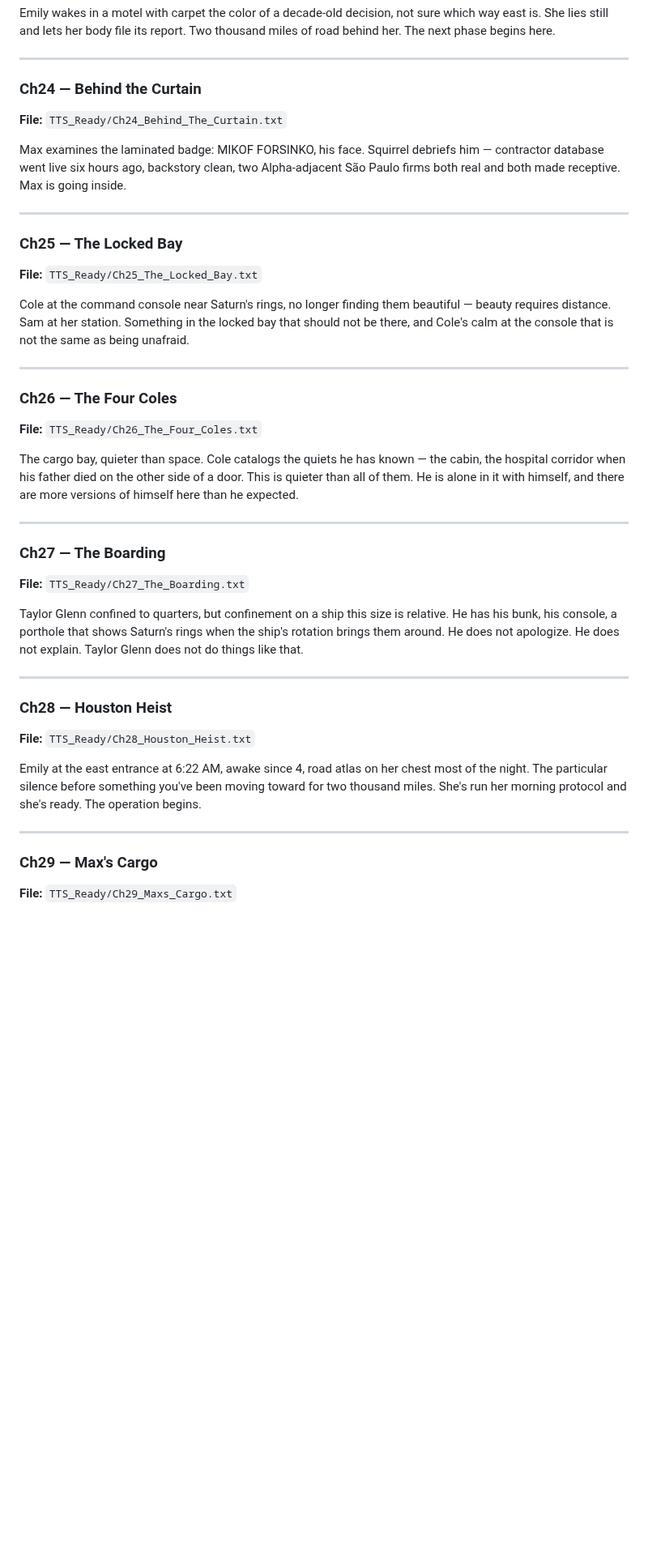
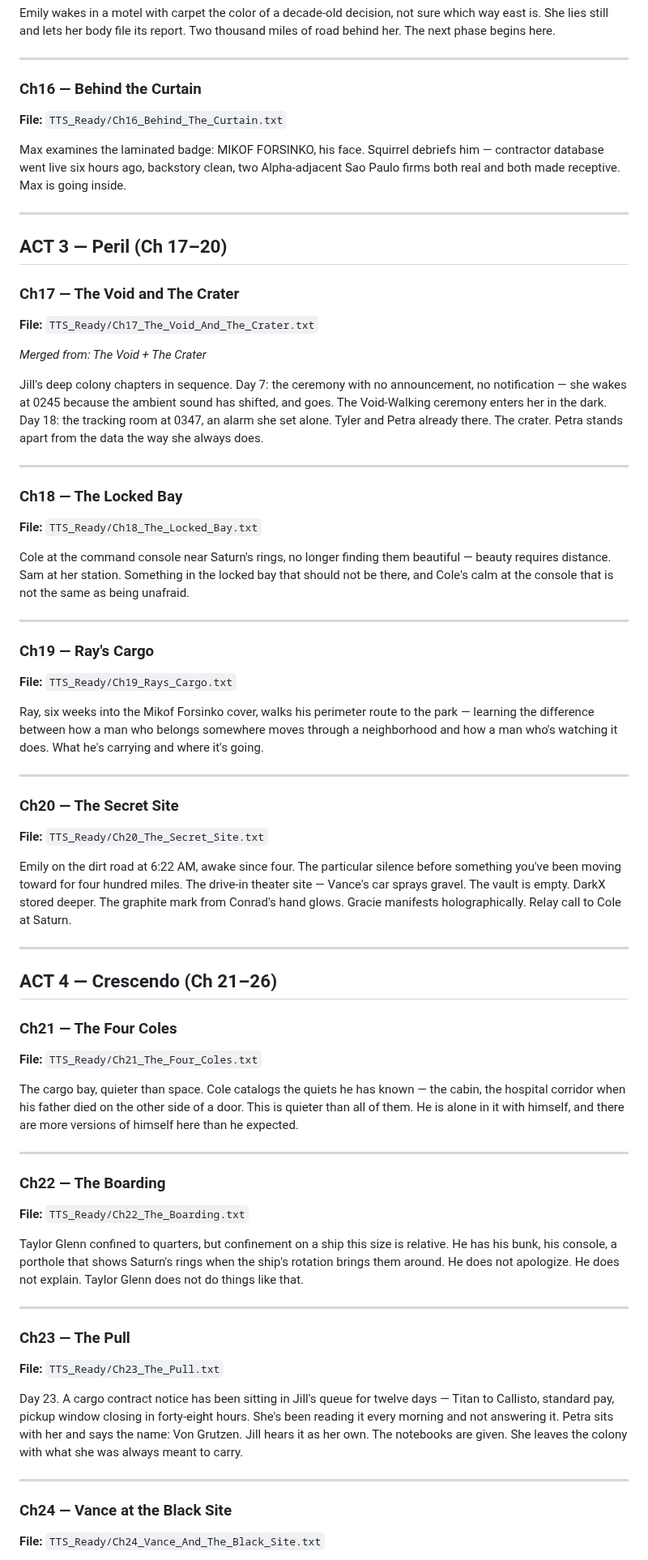
Before and after one commit to AGOGMax/rings-of-dust, a Markdown page: CHAPTER_GUIDE.md, the part around one of its changes. Shown at 81% size. Drawn GitHub-style; blank space fills up the shorter version.

Commit message:
Update CHAPTER_GUIDE.md — 29-chapter restructure with act divisions, merged chapter notes, new filenames

```diff
--- a/CHAPTER_GUIDE.md
+++ b/CHAPTER_GUIDE.md
@@ -167,41 +123,68 @@ Emily wakes in a motel with carpet the color of a decade-old decision, not sure
 
 ---
 
-### Ch24 — Behind the Curtain
-**File:** `TTS_Ready/Ch24_Behind_The_Curtain.txt`
+### Ch16 — Behind the Curtain
+**File:** `TTS_Ready/Ch16_Behind_The_Curtain.txt`
 
-Max examines the laminated badge: MIKOF FORSINKO, his face. Squirrel debriefs him — contractor database went live six hours ago, backstory clean, two Alpha-adjacent São Paulo firms both real and both made receptive. Max is going inside.
+Max examines the laminated badge: MIKOF FORSINKO, his face. Squirrel debriefs him — contractor database went live six hours ago, backstory clean, two Alpha-adjacent Sao Paulo firms both real and both made receptive. Max is going inside.
 
 ---
 
-### Ch25 — The Locked Bay
-**File:** `TTS_Ready/Ch25_The_Locked_Bay.txt`
+## ACT 3 — Peril (Ch 17–20)
+
+### Ch17 — The Void and The Crater
+**File:** `TTS_Ready/Ch17_The_Void_And_The_Crater.txt`
+
+*Merged from: The Void + The Crater*
+
+Jill's deep colony chapters in sequence. Day 7: the ceremony with no announcement, no notification — she wakes at 0245 because the ambient sound has shifted, and goes. The Void-Walking ceremony enters her in the dark. Day 18: the tracking room at 0347, an alarm she set alone. Tyler and Petra already there. The crater. Petra stands apart from the data the way she always does.
+
+---
+
+### Ch18 — The Locked Bay
+**File:** `TTS_Ready/Ch18_The_Locked_Bay.txt`
 
 Cole at the command console near Saturn's rings, no longer finding them beautiful — beauty requires distance. Sam at her station. Something in the locked bay that should not be there, and Cole's calm at the console that is not the same as being unafraid.
 
 ---
 
-### Ch26 — The Four Coles
-**File:** `TTS_Ready/Ch26_The_Four_Coles.txt`
+### Ch19 — Ray's Cargo
+**File:** `TTS_Ready/Ch19_Rays_Cargo.txt`
+
+Ray, six weeks into the Mikof Forsinko cover, walks his perimeter route to the park — learning the difference between how a man who belongs somewhere moves through a neighborhood and how a man who's watching it does. What he's carrying and where it's going.
+
+---
+
+### Ch20 — The Secret Site
+**File:** `TTS_Ready/Ch20_The_Secret_Site.txt`
+
+Emily on the dirt road at 6:22 AM, awake since four. The particular silence before something you've been moving toward for four hundred miles. The drive-in theater site — Vance's car sprays gravel. The vault is empty. DarkX stored deeper. The graphite mark from Conrad's hand glows. Gracie manifests holographically. Relay call to Cole at Saturn.
+
+---
+
+## ACT 4 — Crescendo (Ch 21–26)
+
+### Ch21 — The Four Coles
+**File:** `TTS_Ready/Ch21_The_Four_Coles.txt`
 
 The cargo bay, quieter than space. Cole catalogs the quiets he has known — the cabin, the hospital corridor when his father died on the other side of a door. This is quieter than all of them. He is alone in it with himself, and there are more versions of himself here than he expected.
 
 ---
 
-### Ch27 — The Boarding
-**File:** `TTS_Ready/Ch27_The_Boarding.txt`
+### Ch22 — The Boarding
+**File:** `TTS_Ready/Ch22_The_Boarding.txt`
 
 Taylor Glenn confined to quarters, but confinement on a ship this size is relative. He has his bunk, his console, a porthole that shows Saturn's rings when the ship's rotation brings them around. He does not apologize. He does not explain. Taylor Glenn does not do things like that.
 
 ---
 
-### Ch28 — Houston Heist
-**File:** `TTS_Ready/Ch28_Houston_Heist.txt`
+### Ch23 — The Pull
+**File:** `TTS_Ready/Ch23_The_Pull.txt`
 
-Emily at the east entrance at 6:22 AM, awake since 4, road atlas on her chest most of the night. The particular silence before something you've been moving toward for two thousand miles. She's run her morning protocol and she's ready. The operation begins.
+Day 23. A cargo contract notice has been sitting in Jill's queue for twelve days — Titan to Callisto, standard pay, pickup window closing in forty-eight hours. She's been reading it every morning and not answering it. Petra sits with her and says the name: Von Grutzen. Jill hears it as her own. The notebooks are given. She leaves the colony with what she was always meant to carry.
 
 ---
 
-### Ch29 — Max's Cargo
-**File:** `TTS_Ready/Ch29_Maxs_Cargo.txt`
+### Ch24 — Vance at the Black Site
+**File:** `TTS_Ready/Ch24_Vance_And_The_Black_Site.txt`
 
```
Also changed, not shown: other parts of CHAPTER_GUIDE.md (+100 -159 lines).
